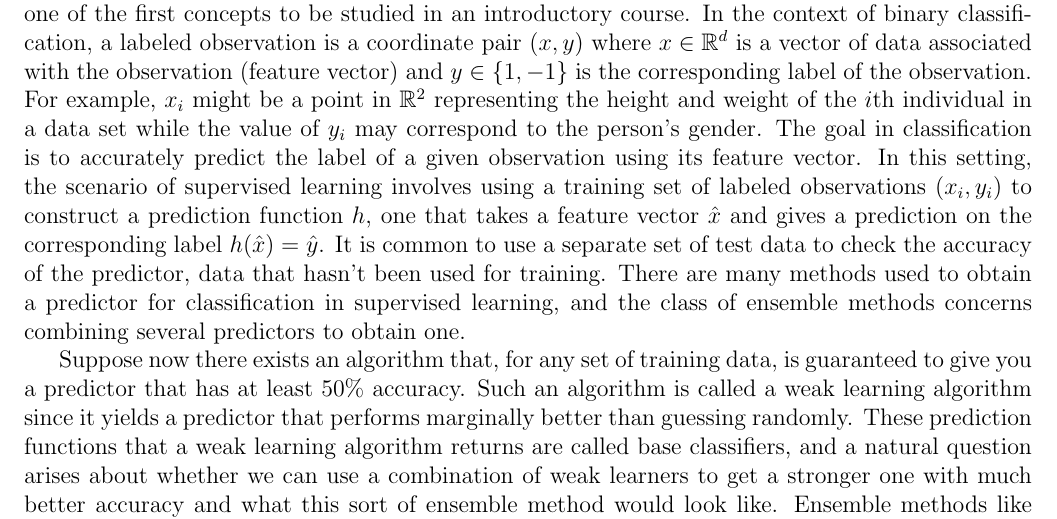
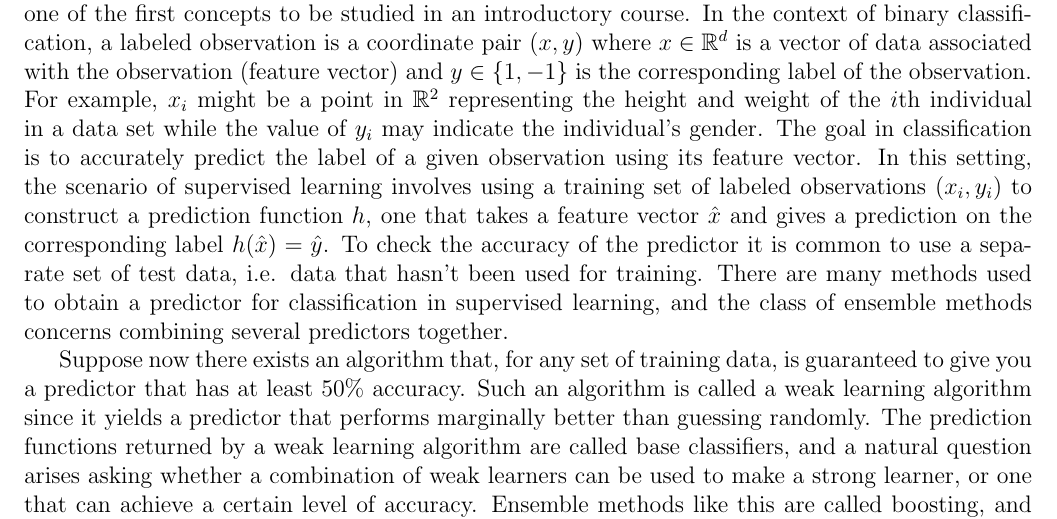
Before and after one commit to josephpmcdonald/HPC15-ParallelBoosting, a LaTeX document (paper.tex): part of page 1 of 3, cut so that both start at the same text. Compiled offline with pdfLaTeX.

Commit message:
paper changes

```diff
--- a/paper.tex
+++ b/paper.tex
@@ -31,26 +31,24 @@ labeled observation is a coordinate pair $(x, y)$ where $x\in\mathbb{R}^d$ is a
 vector of data associated with the observation (feature vector) and $y\in\{1,
 -1\}$ is the corresponding label of the observation. For example, $x_i$ might
 be a point in $\mathbb{R}^2$ representing the height and weight of the $i$th
-individual in a data set while the value of $y_i$ may correspond to the
-person's gender. The goal in classification is to accurately predict the label
+individual in a data set while the value of $y_i$ may indicate the individual's
+gender. The goal in classification is to accurately predict the label
 of a given observation using its feature vector. In this setting, the scenario
 of supervised learning involves using a training set of labeled observations
 $(x_i, y_i)$ to construct a prediction function $h$, one that takes a feature
 vector $\hat{x}$ and gives a prediction on the corresponding label
-$h(\hat{x})=\hat{y}$. It is common to use a separate set of test data to check
-the accuracy of the predictor, data that hasn't been used for training. There
-are many methods used to obtain a predictor for classification in supervised
+$h(\hat{x})=\hat{y}$. To check the accuracy of the predictor it is common to use a separate set of test data, i.e. data that hasn't been used for training. There are many methods used to obtain a predictor for classification in supervised
 learning, and the class of ensemble methods concerns combining several
-predictors to obtain one.
+predictors together.
 
 Suppose now there exists an algorithm that, for any set of training data, is
 guaranteed to give you a predictor that has at least 50\% accuracy. Such an
 algorithm is called a weak learning algorithm since it yields a predictor that
-performs marginally better than guessing randomly. These prediction functions
-that a weak learning algorithm returns are called base classifiers, and a
-natural question arises about whether we can use a combination of weak learners
-to get a stronger one with much better accuracy and what this sort of ensemble
-method would look like. Ensemble methods like this are called boosting, and the
+performs marginally better than guessing randomly. The prediction functions
+returned by a weak learning algorithm are called base classifiers, and a
+natural question arises asking whether a combination of weak learners can be used
+to make a strong learner, or one that can achieve a certain level of accuracy.
+Ensemble methods like this are called boosting, and the
 algorithm AdaBoost introduced in \cite{no1} accomplishes this through
 successive rounds of training a weak learner to the data and subsequently
 re-weighting the training samples \cite{no1}.
```
Also changed, not shown: paper.tex (2 more changed lines).
